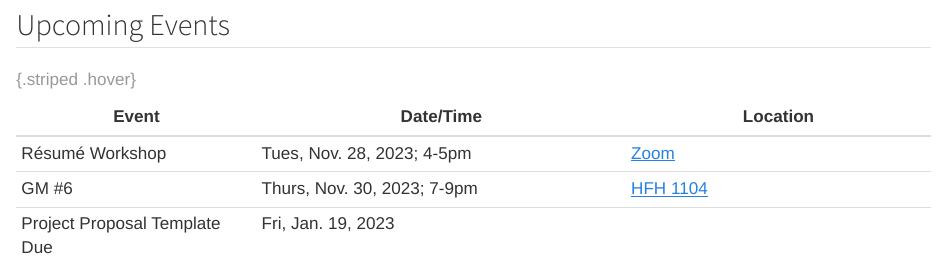
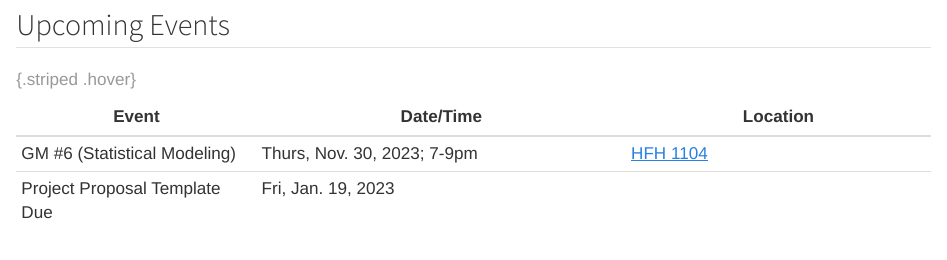
Before and after one commit to dscollab/dscollab.github.io, a Quarto document (index.qmd): the page in a window 1100 px wide, from 2720 px down. Rendered offline with R 4.5, knitr and Pandoc in place of Quarto, with nearby package versions.

Commit message:
updated events

```diff
--- a/index.qmd
+++ b/index.qmd
@@ -91,8 +91,7 @@ At the Data Science Collaborative (DS Collab for short), our goal is to make dat
 
 | Event  | Date/Time  | Location |
 |--------|------------|----------|
-| Résumé Workshop | Tues, Nov. 28, 2023; 4-5pm | <a href="https://ucsb.zoom.us/meeting/register/tZEude-orDwtH9HxZKIrOiJ8I99Qfj3uv3iT" target="_blank">Zoom</a> |
-| GM #6 | Thurs, Nov. 30, 2023; 7-9pm | <a href="https://classrooms.ucsb.edu/classroom-inventory/hfh-1104" target="_blank">HFH 1104</a> |
+| GM #6 (Statistical Modeling) | Thurs, Nov. 30, 2023; 7-9pm | <a href="https://classrooms.ucsb.edu/classroom-inventory/hfh-1104" target="_blank">HFH 1104</a> |
 | Project Proposal Template Due | Fri, Jan. 19, 2023 |  |
 
 : {.striped .hover}
```
